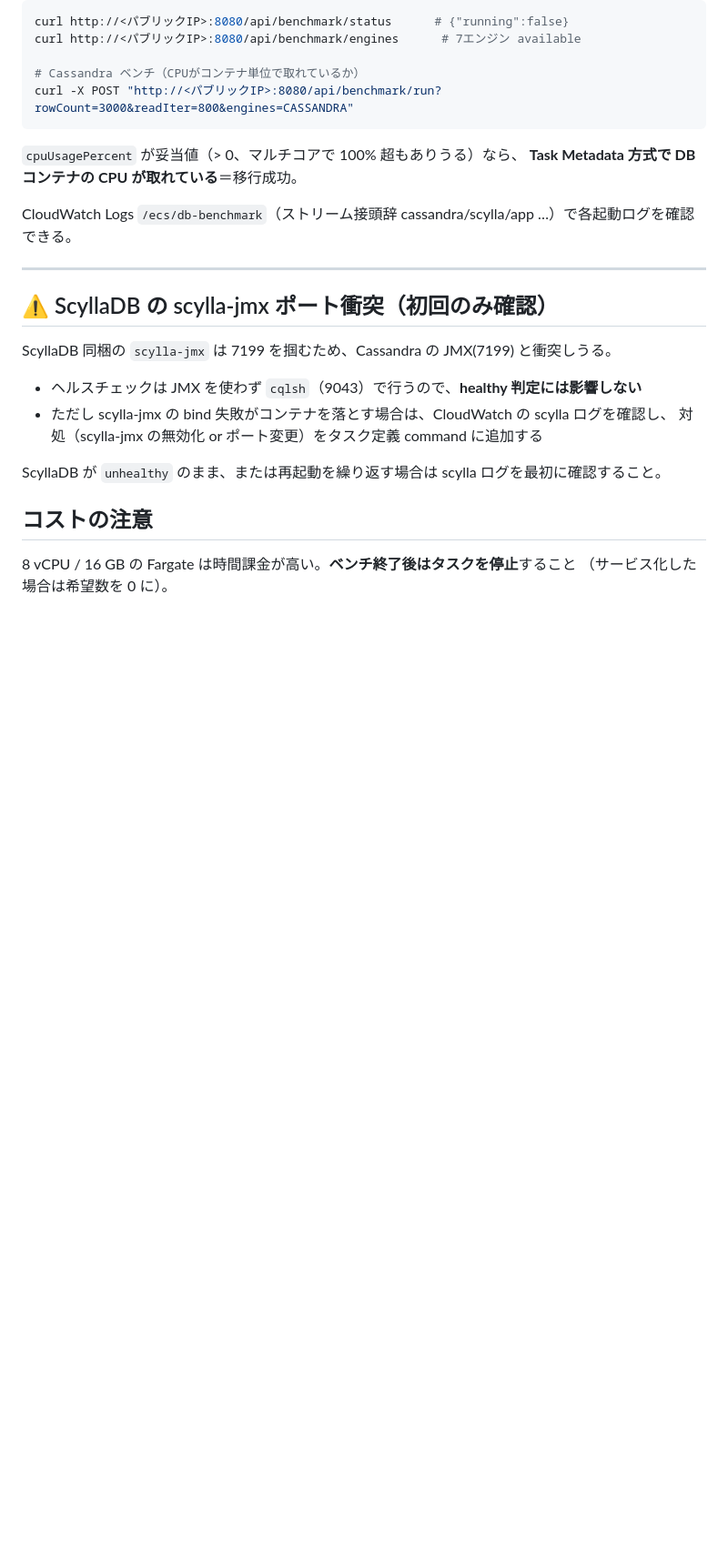
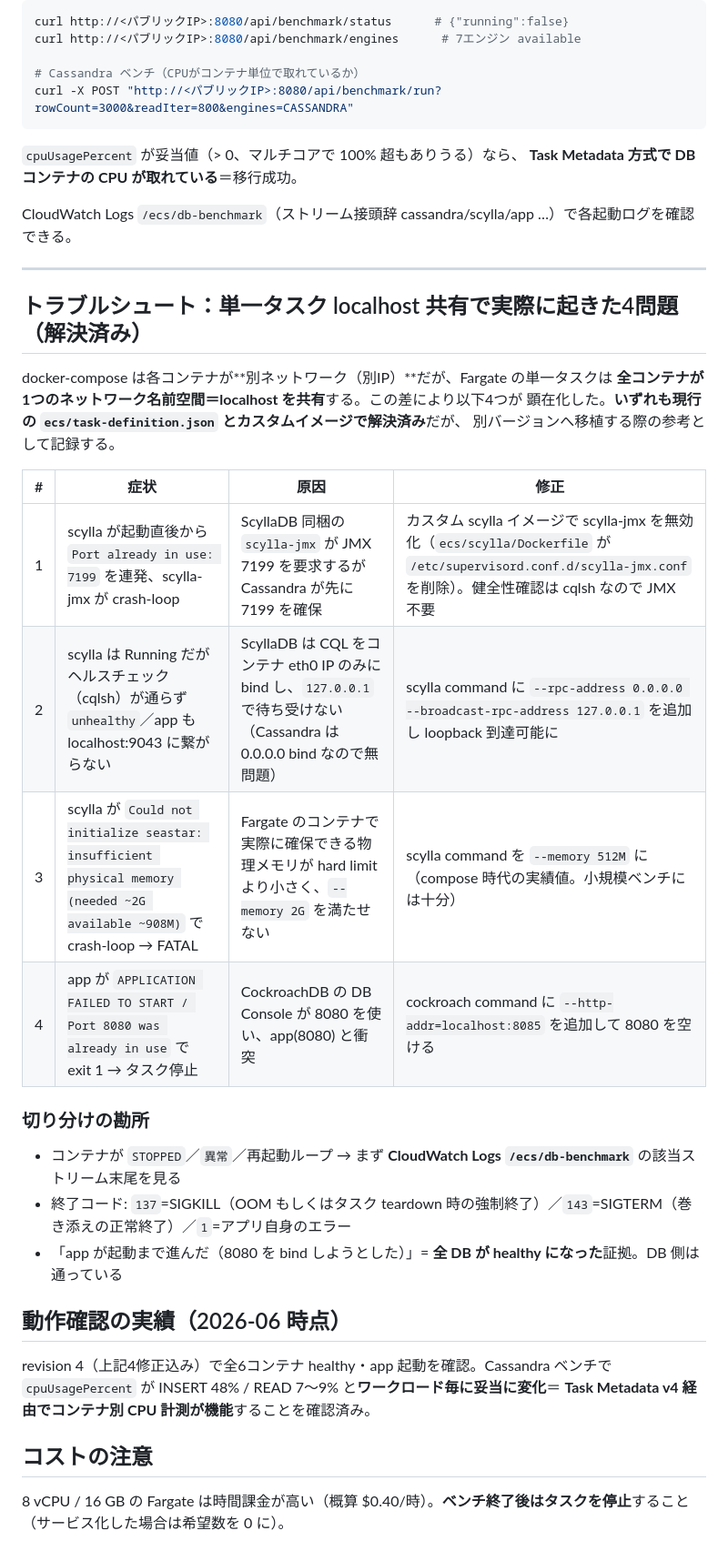
Before and after one commit to ken-goto510/B-TreeVsLSM-Tree, a Markdown page: DEPLOY-ECS.md, the part around one of its changes. Shown at 91% size. Rendered like a GitHub page; blank space fills up the shorter version.

Commit message:
docs(ecs): DEPLOY-ECSにlocalhost共有起因の4問題のトラブルシュートを追記
scylla-jmx衝突/CQL bind/メモリ/cockroach 8080衝突の症状・原因・修正を表で記録。
切り分けの勘所と、revision 4での動作確認実績(Task Metadata経由CPU計測)も追記。

Co-Authored-By: Claude Opus 4.8 <noreply@anthropic.com>

```diff
--- a/DEPLOY-ECS.md
+++ b/DEPLOY-ECS.md
@@ -106,15 +106,30 @@ CloudWatch Logs `/ecs/db-benchmark`（ストリーム接頭辞 cassandra/scylla/
 
 ---
 
-## ⚠ ScyllaDB の scylla-jmx ポート衝突（初回のみ確認）
+## トラブルシュート：単一タスク localhost 共有で実際に起きた4問題（解決済み）
 
-ScyllaDB 同梱の `scylla-jmx` は 7199 を掴むため、Cassandra の JMX(7199) と衝突しうる。
-- ヘルスチェックは JMX を使わず `cqlsh`（9043）で行うので、**healthy 判定には影響しない**
-- ただし scylla-jmx の bind 失敗がコンテナを落とす場合は、CloudWatch の scylla ログを確認し、
-  対処（scylla-jmx の無効化 or ポート変更）をタスク定義 command に追加する
+docker-compose は各コンテナが**別ネットワーク（別IP）**だが、Fargate の単一タスクは
+**全コンテナが1つのネットワーク名前空間＝localhost を共有**する。この差により以下4つが
+顕在化した。**いずれも現行の `ecs/task-definition.json` とカスタムイメージで解決済み**だが、
+別バージョンへ移植する際の参考として記録する。
 
-ScyllaDB が `unhealthy` のまま、または再起動を繰り返す場合は scylla ログを最初に確認すること。
+| # | 症状 | 原因 | 修正 |
+|---|------|------|------|
+| 1 | scylla が起動直後から `Port already in use: 7199` を連発、scylla-jmx が crash-loop | ScyllaDB 同梱の `scylla-jmx` が JMX 7199 を要求するが Cassandra が先に 7199 を確保 | カスタム scylla イメージで scylla-jmx を無効化（`ecs/scylla/Dockerfile` が `/etc/supervisord.conf.d/scylla-jmx.conf` を削除）。健全性確認は cqlsh なので JMX 不要 |
+| 2 | scylla は Running だがヘルスチェック（cqlsh）が通らず `unhealthy`／app も localhost:9043 に繋がらない | ScyllaDB は CQL をコンテナ eth0 IP のみに bind し、`127.0.0.1` で待ち受けない（Cassandra は 0.0.0.0 bind なので無問題） | scylla command に `--rpc-address 0.0.0.0 --broadcast-rpc-address 127.0.0.1` を追加し loopback 到達可能に |
+| 3 | scylla が `Could not initialize seastar: insufficient physical memory (needed ~2G available ~908M)` で crash-loop → FATAL | Fargate のコンテナで実際に確保できる物理メモリが hard limit より小さく、`--memory 2G` を満たせない | scylla command を `--memory 512M` に（compose 時代の実績値。小規模ベンチには十分） |
+| 4 | app が `APPLICATION FAILED TO START / Port 8080 was already in use` で exit 1 → タスク停止 | CockroachDB の DB Console が 8080 を使い、app(8080) と衝突 | cockroach command に `--http-addr=localhost:8085` を追加して 8080 を空ける |
+
+### 切り分けの勘所
+- コンテナが `STOPPED`／`異常`／再起動ループ → まず **CloudWatch Logs `/ecs/db-benchmark`** の該当ストリーム末尾を見る
+- 終了コード: `137`=SIGKILL（OOM もしくはタスク teardown 時の強制終了）／`143`=SIGTERM（巻き添えの正常終了）／`1`=アプリ自身のエラー
+- 「app が起動まで進んだ（8080 を bind しようとした）」= **全 DB が healthy になった**証拠。DB 側は通っている
+
+## 動作確認の実績（2026-06 時点）
+revision 4（上記4修正込み）で全6コンテナ healthy・app 起動を確認。Cassandra ベンチで
+`cpuUsagePercent` が INSERT 48% / READ 7〜9% と**ワークロード毎に妥当に変化**＝
+**Task Metadata v4 経由でコンテナ別 CPU 計測が機能**することを確認済み。
 
 ## コストの注意
-8 vCPU / 16 GB の Fargate は時間課金が高い。**ベンチ終了後はタスクを停止**すること
+8 vCPU / 16 GB の Fargate は時間課金が高い（概算 $0.40/時）。**ベンチ終了後はタスクを停止**すること
 （サービス化した場合は希望数を 0 に）。
```
Also changed, not shown: other parts of DEPLOY-ECS.md (+1 -1 lines).
